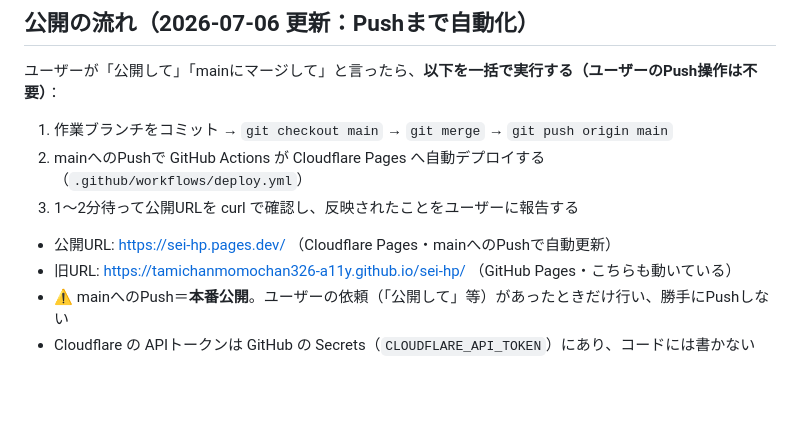
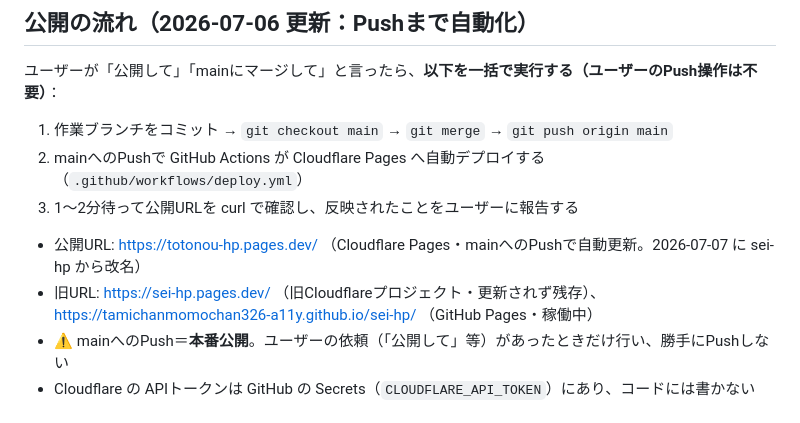
Before and after one commit to tamichanmomochan326-a11y/sei-hp, a Markdown page: CLAUDE.md, the part around the change. Drawn GitHub-style; blank space fills up the shorter version.

Commit message:
Claude自動保存: 2026-07-07 08:08

```diff
--- a/CLAUDE.md
+++ b/CLAUDE.md
@@ -40,8 +40,8 @@ git commit --no-gpg-sign -m "メッセージ"
 2. mainへのPushで GitHub Actions が Cloudflare Pages へ自動デプロイする（`.github/workflows/deploy.yml`）
 3. 1〜2分待って公開URLを curl で確認し、反映されたことをユーザーに報告する
 
-- 公開URL: https://sei-hp.pages.dev/ （Cloudflare Pages・mainへのPushで自動更新）
-- 旧URL: https://tamichanmomochan326-a11y.github.io/sei-hp/ （GitHub Pages・こちらも動いている）
+- 公開URL: https://totonou-hp.pages.dev/ （Cloudflare Pages・mainへのPushで自動更新。2026-07-07 に sei-hp から改名）
+- 旧URL: https://sei-hp.pages.dev/ （旧Cloudflareプロジェクト・更新されず残存）、https://tamichanmomochan326-a11y.github.io/sei-hp/ （GitHub Pages・稼働中）
 - ⚠️ mainへのPush＝**本番公開**。ユーザーの依頼（「公開して」等）があったときだけ行い、勝手にPushしない
 - Cloudflare の APIトークンは GitHub の Secrets（`CLOUDFLARE_API_TOKEN`）にあり、コードには書かない
 
```
